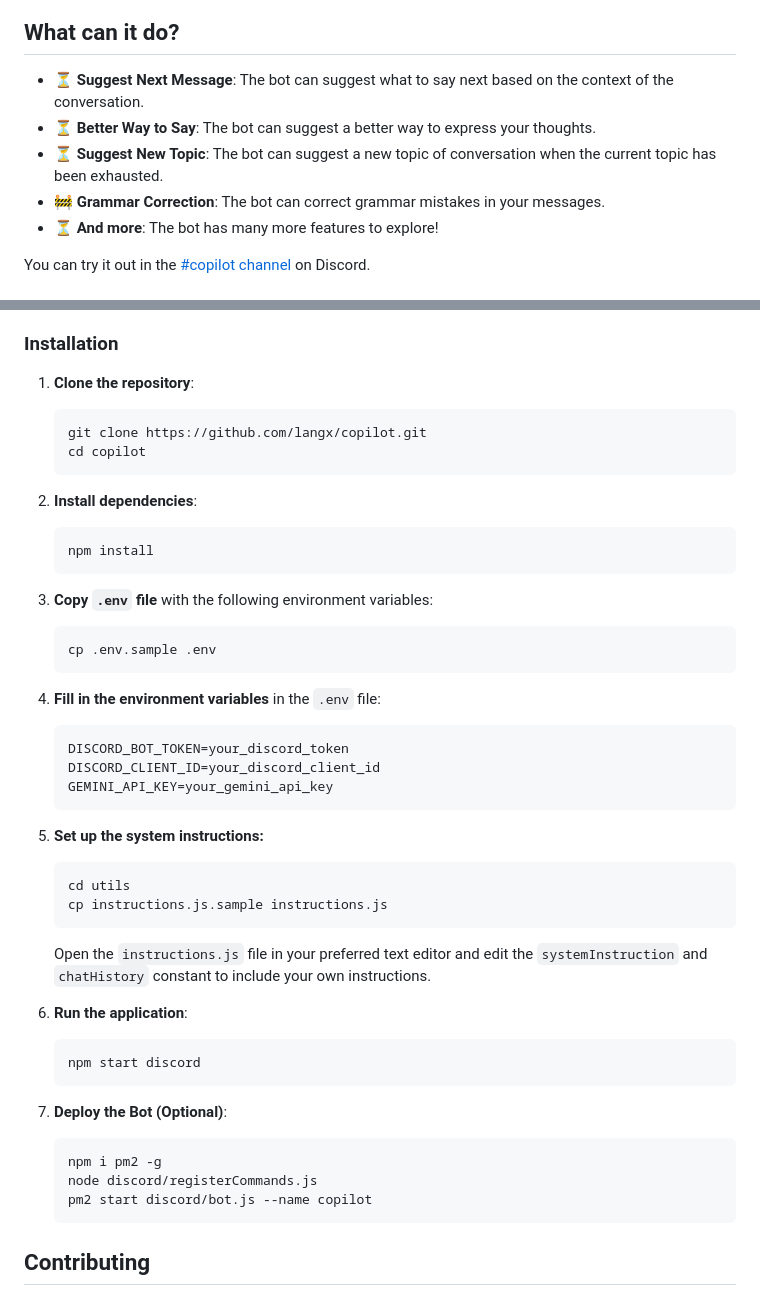
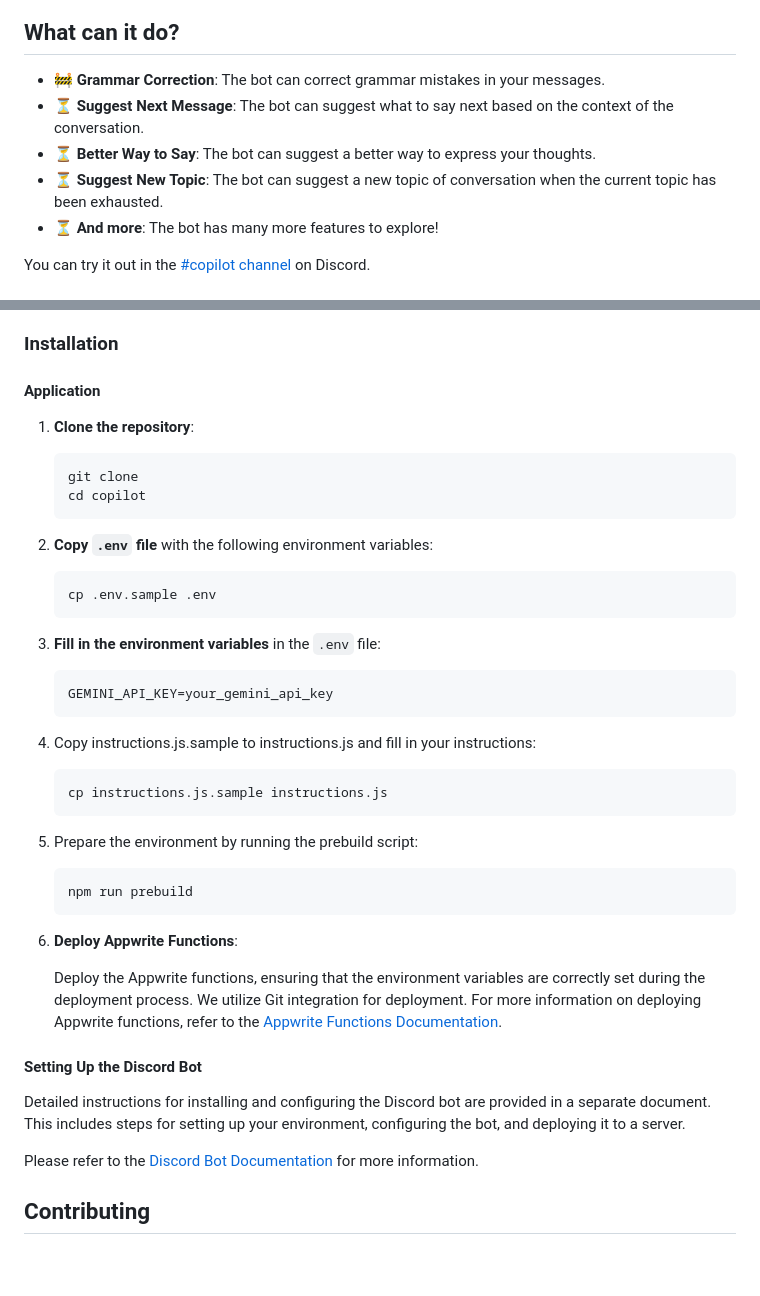
Before and after one commit to langx/copilot, a Markdown page: README.md, 2 parts joined by grey strips. Drawn GitHub-style; blank space fills up the shorter version.

````diff
--- a/README.md
+++ b/README.md
@@ -10,10 +10,10 @@ You can try out LangX Copilot in the [#copilot channel](https://discord.langx.io
 
 ## What can it do?
 
+- :construction: **Grammar Correction**: The bot can correct grammar mistakes in your messages.
 - :hourglass_flowing_sand: **Suggest Next Message**: The bot can suggest what to say next based on the context of the conversation.
 - :hourglass_flowing_sand: **Better Way to Say**: The bot can suggest a better way to express your thoughts.
 - :hourglass_flowing_sand: **Suggest New Topic**: The bot can suggest a new topic of conversation when the current topic has been exhausted.
-- :construction: **Grammar Correction**: The bot can correct grammar mistakes in your messages.
 - :hourglass_flowing_sand: **And more**: The bot has many more features to explore!
 
 You can try it out in the [#copilot channel](https://discord.langx.io) on Discord.
@@ -36,55 +36,48 @@ You can try it out in the [#copilot channel](https://discord.langx.io) on Discor
 
 ### Installation
 
+#### Application
+
 1. **Clone the repository**:
 
    ```sh
-   git clone https://github.com/langx/copilot.git
+   git clone
    cd copilot
    ```
 
-2. **Install dependencies**:
-
-   ```sh
-   npm install
-   ```
-
-3. **Copy `.env` file** with the following environment variables:
+2. **Copy `.env` file** with the following environment variables:
 
    ```sh
    cp .env.sample .env
    ```
 
-4. **Fill in the environment variables** in the `.env` file:
+3. **Fill in the environment variables** in the `.env` file:
 
    ```sh
-   DISCORD_BOT_TOKEN=your_discord_token
-   DISCORD_CLIENT_ID=your_discord_client_id
    GEMINI_API_KEY=your_gemini_api_key
    ```
 
-5. **Set up the system instructions:**
+4. Copy instructions.js.sample to instructions.js and fill in your instructions:
 
    ```sh
-   cd utils
    cp instructions.js.sample instructions.js
    ```
 
-   Open the `instructions.js` file in your preferred text editor and edit the `systemInstruction` and `chatHistory` constant to include your own instructions.
-
-6. **Run the application**:
+5. Prepare the environment by running the prebuild script:
 
    ```sh
-   npm start discord
+   npm run prebuild
    ```
 
-7. **Deploy the Bot (Optional)**:
+6. **Deploy Appwrite Functions**:
 
-   ```sh
-   npm i pm2 -g
-   node discord/registerCommands.js
-   pm2 start discord/bot.js --name copilot
-   ```
+   Deploy the Appwrite functions, ensuring that the environment variables are correctly set during the deployment process. We utilize Git integration for deployment. For more information on deploying Appwrite functions, refer to the [Appwrite Functions Documentation](https://appwrite.io/docs/advanced/self-hosting/functions).
+
+#### Setting Up the Discord Bot
+
+Detailed instructions for installing and configuring the Discord bot are provided in a separate document. This includes steps for setting up your environment, configuring the bot, and deploying it to a server.
+
+Please refer to the [Discord Bot Documentation](discord/README.md) for more information.
 
 ## Contributing
 
````
